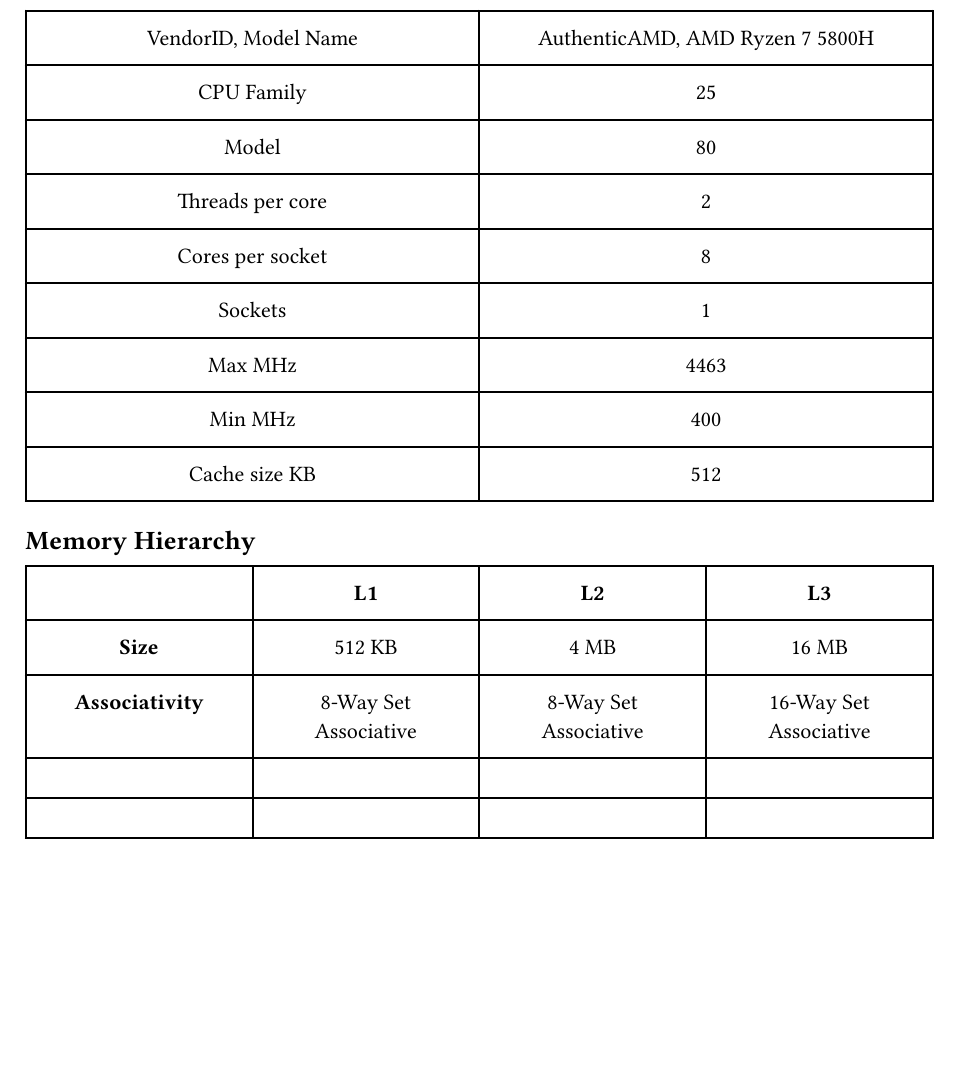
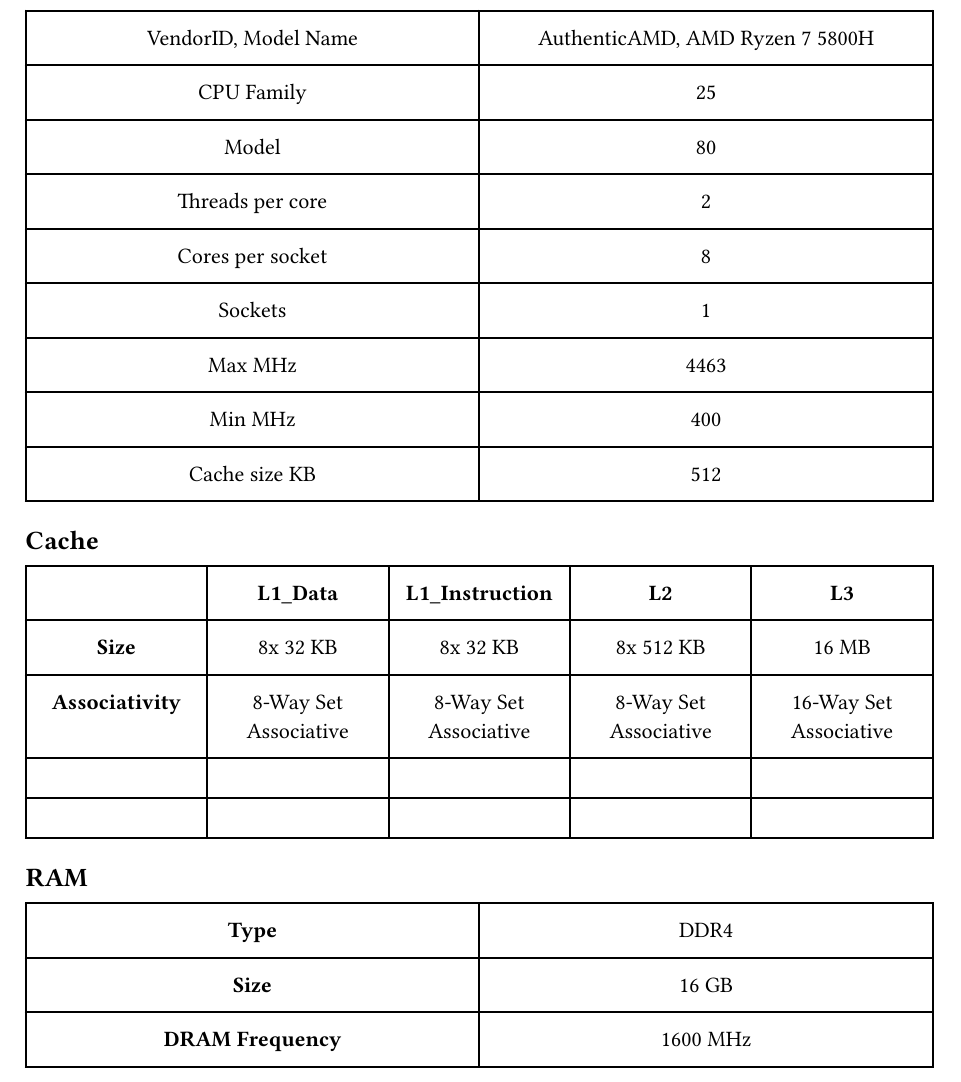
Before and after one commit to PraneethJain/Introduction-To-Algorithm-Engineering, a Typst document (Homework-1/2022101093.typ): part of page 3 of 3, cut so that both start at the same text, the shorter picture padded with empty space. The pictures show the PDF file Homework-1/2022101093.pdf that the author committed with the source.

Commit message:
feat: 2 almost

```diff
--- a/Homework-1/2022101093.typ
+++ b/Homework-1/2022101093.typ
@@ -123,15 +123,17 @@
   [Cache size KB], [512],
 )
 
-== Memory Hierarchy
+== Cache
 
 #table(
-  columns: (1fr, 1fr, 1fr, 1fr),
+  columns: (1fr, 1fr, 1fr, 1fr, 1fr),
   inset: 10pt,
   align: center,
-  [], [*L1*], [*L2*], [*L3*],
-  [*Size*], [512 KB], [4 MB], [16 MB],
-  [*Associativity*], [8-Way Set Associative], [8-Way Set Associative], [16-Way Set Associative],
+  [], [*L1_Data*], [*L1_Instruction*], [*L2*], [*L3*],
+  [*Size*], [8x 32 KB], [8x 32 KB], [8x 512 KB], [16 MB],
+  [*Associativity*], [8-Way Set Associative], [8-Way Set Associative], [8-Way Set Associative],[16-Way Set Associative],
   [**], [], [], [],
   [**], [], [], [],
 )
+
+== RAM
@@ -137,0 +145,4 @@
+  [*Type*], [DDR4],
+  [*Size*], [16 GB],
+  [*DRAM Frequency*], [1600 MHz],
+)
```
Also changed, not shown: Homework-1/2022101093.pdf, Homework-1/2022101093.typ (5 more changed lines).
